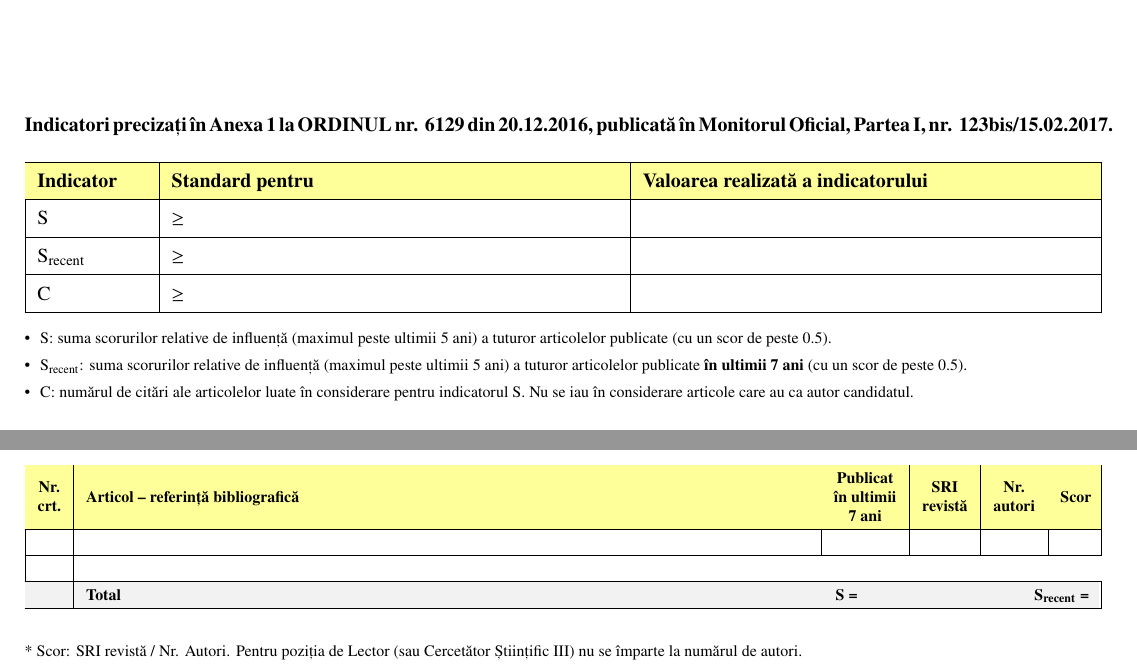
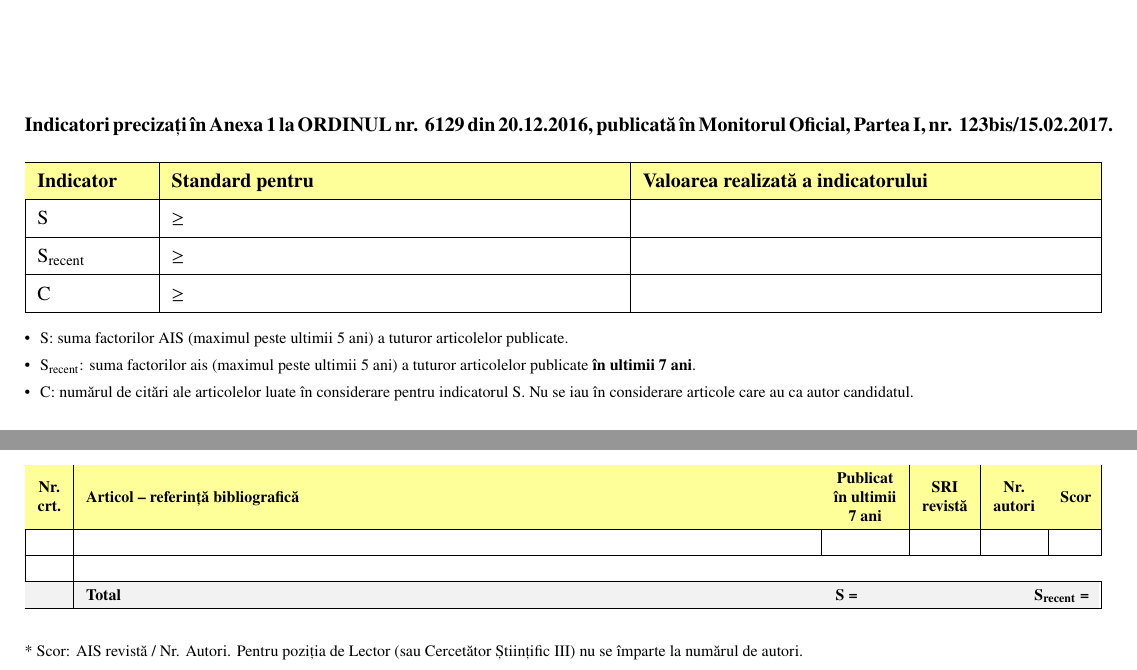
Before and after one commit to alexfikl/uvt-scholarly, a LaTeX document (src/uvt_scholarly/resources/math.tpl.tex): two parts of pages 1 and 2 of 3, joined at a grey line, cut so that both start at the same text. Compiled offline with pdfLaTeX.

Commit message:
feat: update template

```diff
--- a/src/uvt_scholarly/resources/math.tpl.tex
+++ b/src/uvt_scholarly/resources/math.tpl.tex
@@ -110,11 +110,10 @@ $\ge \TplVar{criteria.min_citations}$ &
 
 {\footnotesize
 \begin{itemize}[leftmargin=*]
-    \item S: suma scorurilor relative de influență (maximul peste ultimii 5 ani) a
-    tuturor articolelor publicate (cu un scor de peste 0.5).
-    \item S\textsubscript{recent}: suma scorurilor relative de influență (maximul
-    peste ultimii 5 ani) a tuturor articolelor publicate \textbf{în ultimii 7 ani}
-    (cu un scor de peste 0.5).
+    \item S: suma factorilor AIS (maximul peste ultimii 5 ani) a tuturor
+    articolelor publicate.
+    \item S\textsubscript{recent}: suma factorilor ais (maximul peste ultimii 5
+    ani) a tuturor articolelor publicate \textbf{în ultimii 7 ani}.
     \item C: numărul de citări ale articolelor luate în considerare pentru indicatorul S.
     Nu se iau în considerare articole care au ca autor candidatul.
 \end{itemize}
@@ -207,7 +206,7 @@ $\ge \TplVar{criteria.min_citations}$ &
 }
 
 {\footnotesize
-* Scor: SRI revistă / Nr. Autori. Pentru poziția de Lector (sau Cercetător
+* Scor: AIS revistă / Nr. Autori. Pentru poziția de Lector (sau Cercetător
 Științific III) nu se împarte la numărul de autori.
 }
 
```
